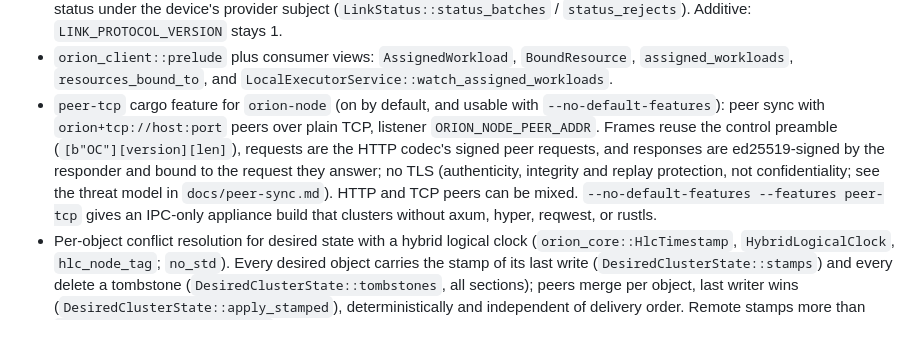
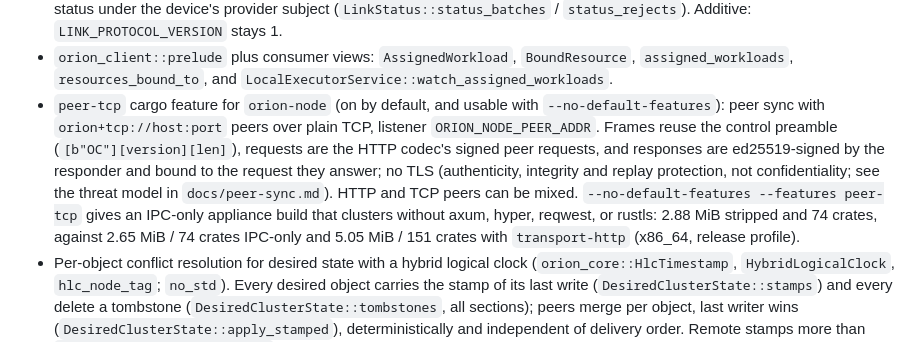
Before and after one commit to Prometheus-Dynamics/Orion, a Markdown page: CHANGELOG.md, the part around the change. Rendered like a GitHub page.

```diff
--- a/CHANGELOG.md
+++ b/CHANGELOG.md
@@ -31,7 +31,7 @@ The format is based on Keep a Changelog and this project follows Semantic Versio
 - Volatile status lane: latest value per `(StatusSubject, key)` (`provider/`, `executor/`, `resource/`, `workload/` subjects; `TypedConfigValue` values) with a publisher-chosen TTL capped by `ORION_NODE_STATUS_MAX_TTL_MS`, held in node memory only (never persisted, not replicated to peers) and bounded by `ORION_NODE_STATUS_MAX_ENTRIES` / `ORION_NODE_STATUS_MAX_ENTRIES_PER_PUBLISHER`. New control messages `PublishStatus`, `QueryStatus`, `WatchStatus`/`ClientEventKind::Status` (coalesced, newest value per key) and `Status`; providers and executors may only publish for subjects they own. `orion-client` gains `publish_status`, `query_status`, and `watch_status` (`StatusWatch`) on the local provider/executor services, apps, and clients, `LocalControlPlaneClient::query_status`, and prelude exports; `orionctl get status [--subject ...] [--key-prefix ...]`; `resource_usage.status_lane` counters and `orion_status_lane_*` metrics. See `docs/observability.md`.
 - Link protocol `Status` (`0x14`), previously reserved: `DeviceSession::publish_status` (fire-and-forget, newest batch wins, rate-limited by `DeviceConfig::status_min_interval_ms`), `HostEvent::Status`, and the node link gateway files device status under the device's provider subject (`LinkStatus::status_batches` / `status_rejects`). Additive: `LINK_PROTOCOL_VERSION` stays 1.
 - `orion_client::prelude` plus consumer views: `AssignedWorkload`, `BoundResource`, `assigned_workloads`, `resources_bound_to`, and `LocalExecutorService::watch_assigned_workloads`.
-- `peer-tcp` cargo feature for `orion-node` (on by default, and usable with `--no-default-features`): peer sync with `orion+tcp://host:port` peers over plain TCP, listener `ORION_NODE_PEER_ADDR`. Frames reuse the control preamble (`[b"OC"][version][len]`), requests are the HTTP codec's signed peer requests, and responses are ed25519-signed by the responder and bound to the request they answer; no TLS (authenticity, integrity and replay protection, not confidentiality; see the threat model in `docs/peer-sync.md`). HTTP and TCP peers can be mixed. `--no-default-features --features peer-tcp` gives an IPC-only appliance build that clusters without axum, hyper, reqwest, or rustls.
+- `peer-tcp` cargo feature for `orion-node` (on by default, and usable with `--no-default-features`): peer sync with `orion+tcp://host:port` peers over plain TCP, listener `ORION_NODE_PEER_ADDR`. Frames reuse the control preamble (`[b"OC"][version][len]`), requests are the HTTP codec's signed peer requests, and responses are ed25519-signed by the responder and bound to the request they answer; no TLS (authenticity, integrity and replay protection, not confidentiality; see the threat model in `docs/peer-sync.md`). HTTP and TCP peers can be mixed. `--no-default-features --features peer-tcp` gives an IPC-only appliance build that clusters without axum, hyper, reqwest, or rustls: 2.88 MiB stripped and 74 crates, against 2.65 MiB / 74 crates IPC-only and 5.05 MiB / 151 crates with `transport-http` (x86_64, release profile).
 - Per-object conflict resolution for desired state with a hybrid logical clock (`orion_core::HlcTimestamp`, `HybridLogicalClock`, `hlc_node_tag`; `no_std`). Every desired object carries the stamp of its last write (`DesiredClusterState::stamps`) and every delete a tombstone (`DesiredClusterState::tombstones`, all sections); peers merge per object, last writer wins (`DesiredClusterState::apply_stamped`), deterministically and independent of delivery order. Remote stamps more than `ORION_NODE_HLC_MAX_DRIFT_MS` (default 5 min) ahead are rejected and counted; tombstones are collected after `ORION_NODE_TOMBSTONE_RETENTION_MS` (default 7 days). New `desired_merge` observability section and `orion_node_desired_merge_*` / `orion_node_hlc_*` metrics.
 - Each node pushes its own observed slice (node record, assigned workloads, resources and leases of its providers and executors) to its peers at the end of a sync round when it changed (at least every 30 s); receivers replace only that origin's slice.
 - `docs/peer-sync.md`: merge behaviour before and after this release, sync protocol, transports, threat model, tombstones, upgrade and migration, and hooks for placement, cross-node binding and discovery.
```
Also changed, not shown: docs/peer-sync.md (+11 -5 lines).
